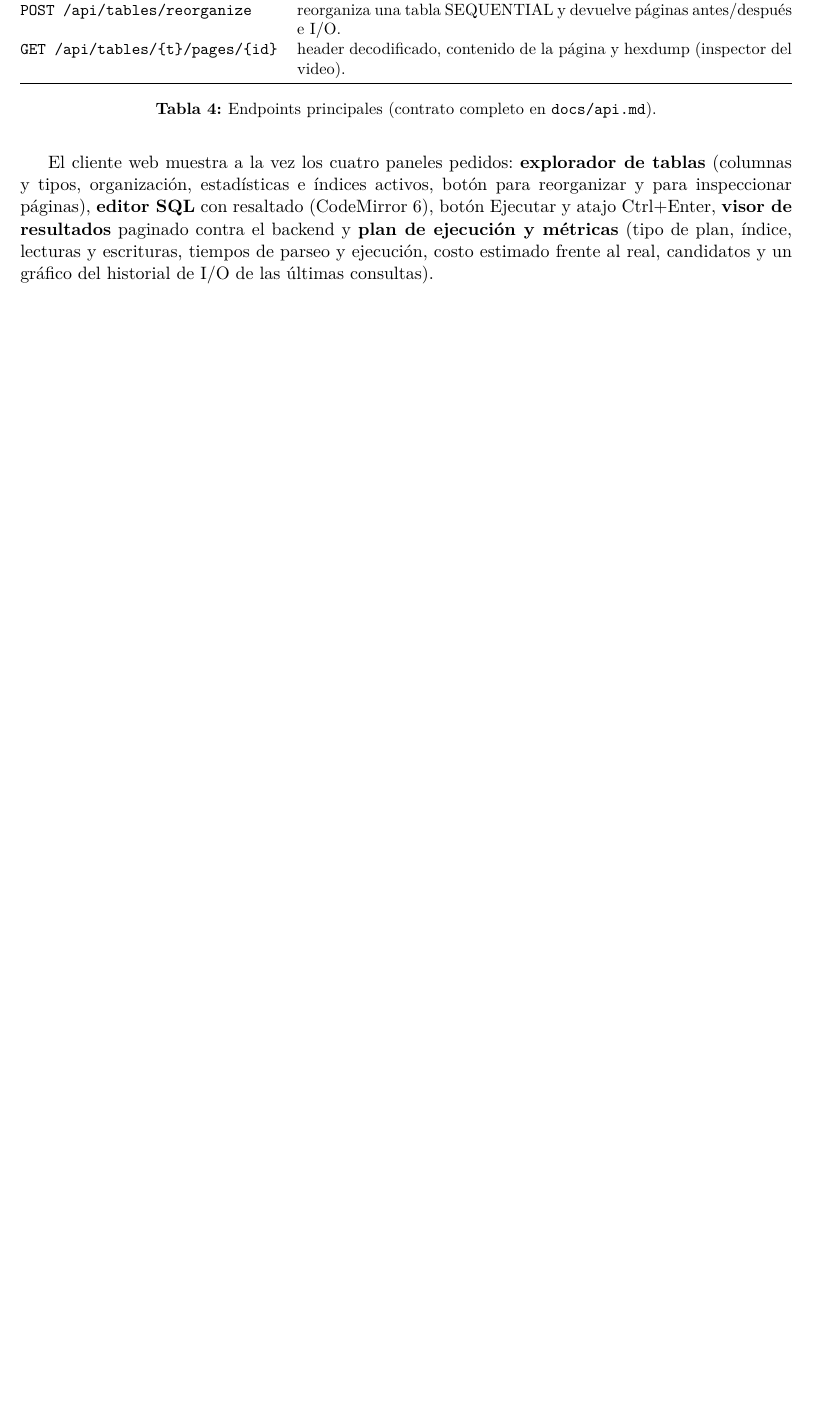
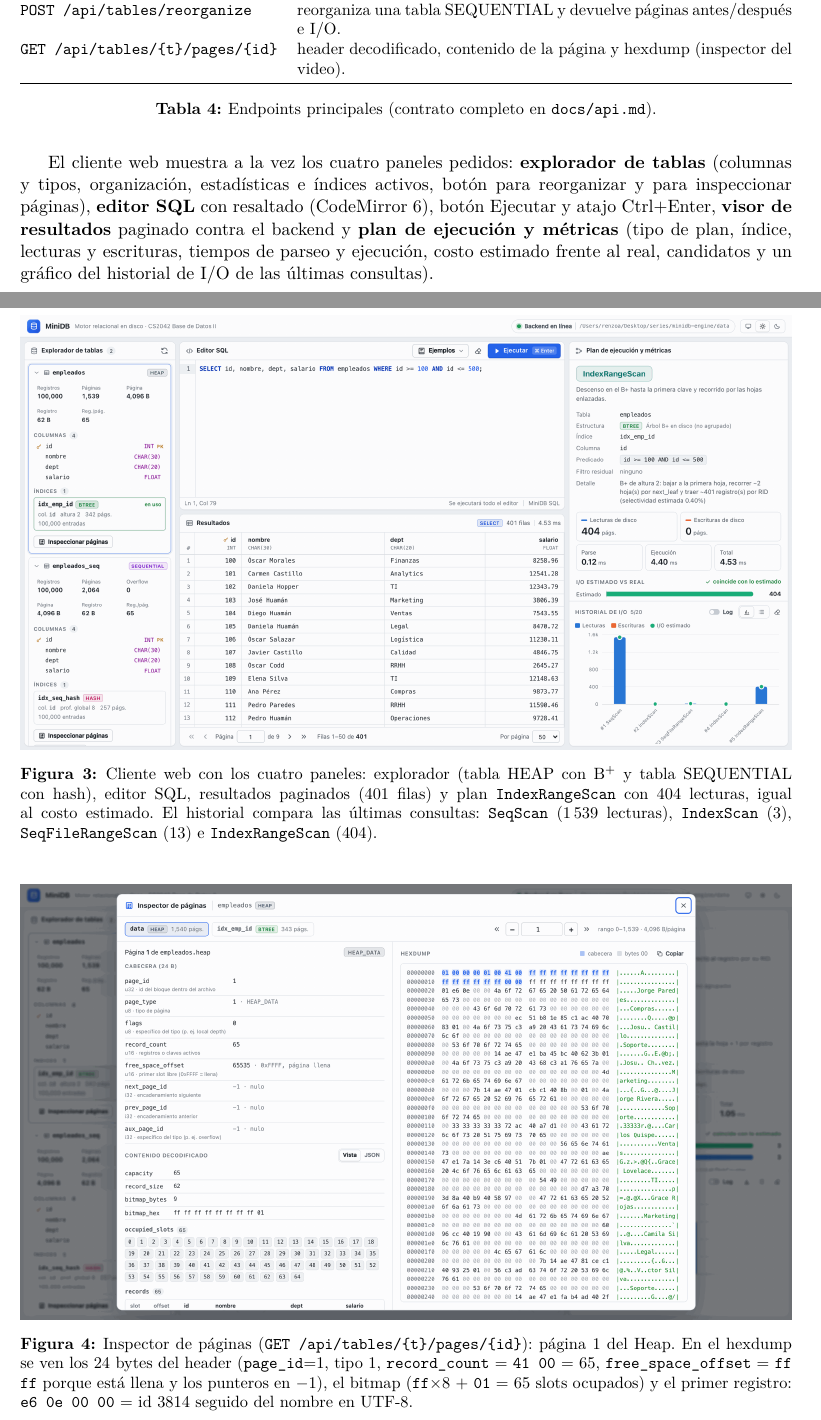
Before and after one commit to josueTori-UTEC/minidb-engine, a LaTeX paper (docs/informe/informe.tex): part of page 9 of 18 before the commit and two parts of pages 9 and 10 of 19 after it, the two joined at a grey line, cut so that both start at the same text, the shorter picture padded with empty space. Compiled offline with pdfLaTeX.

Commit message:
docs(informe): capturas del cliente web y del inspector de páginas

```diff
--- a/docs/informe/informe.tex
+++ b/docs/informe/informe.tex
@@ -484,3 +483,20 @@ real, candidatos y un gráfico del historial de I/O de las últimas consultas).
 \begin{figure}[H]
 \centering
 \includegraphics[width=\textwidth]{frontend.png}
+\caption{Cliente web con los cuatro paneles: explorador (tabla HEAP con B$^+$ y tabla SEQUENTIAL con
+hash), editor SQL, resultados paginados (401 filas) y plan \code{IndexRangeScan} con 404 lecturas, igual
+al costo estimado. El historial compara las últimas consultas: \code{SeqScan} (1\,539 lecturas),
+\code{IndexScan} (3), \code{SeqFileRangeScan} (13) e \code{IndexRangeScan} (404).}
+\label{fig:frontend}
+\end{figure}
+
+\begin{figure}[H]
+\centering
+\includegraphics[width=\textwidth]{inspector.png}
+\caption{Inspector de páginas (\code{GET /api/tables/\{t\}/pages/\{id\}}): página 1 del Heap. En el
+hexdump se ven los 24 bytes del header (\code{page\_id}=1, tipo 1, \code{record\_count} = \code{41 00}
+= 65, \code{free\_space\_offset} = \code{ff ff} porque está llena y los punteros en $-1$), el bitmap
+(\code{ff}$\times$8 + \code{01} = 65 slots ocupados) y el primer registro: \code{e6 0e 00 00} = id 3814
+seguido del nombre en UTF-8.}
+\label{fig:inspector}
+\end{figure}
```
Also changed, not shown: docs/informe/figuras/frontend.png (added), docs/informe/figuras/inspector.png (added), docs/informe/informe.tex (3 more changed lines).
